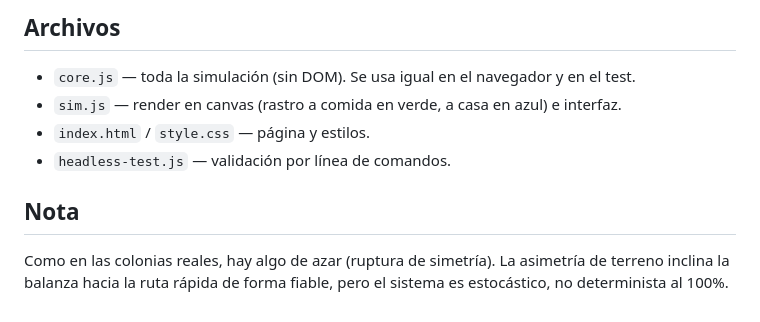
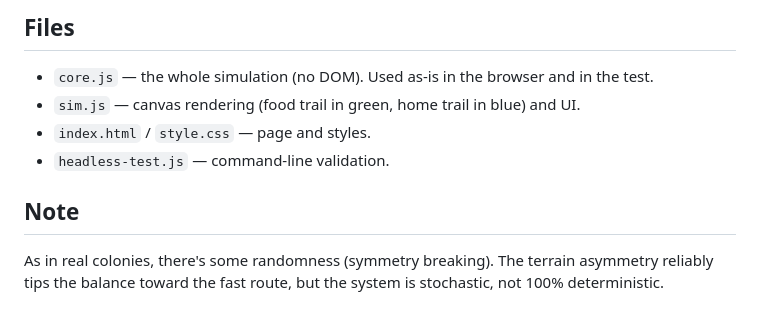
Before and after one commit to sarfios20/ant-simulation, a Markdown page: README.md, the part around one of its changes. Drawn GitHub-style.

Commit message:
Translate README to English

```diff
--- a/README.md
+++ b/README.md
@@ -74,13 +75,13 @@ con rastro fuerte y estable y entregas sostenidas.
 
-## Archivos
+## Files
 
-- `core.js` — toda la simulación (sin DOM). Se usa igual en el navegador y en el test.
-- `sim.js` — render en canvas (rastro a comida en verde, a casa en azul) e interfaz.
-- `index.html` / `style.css` — página y estilos.
-- `headless-test.js` — validación por línea de comandos.
+- `core.js` — the whole simulation (no DOM). Used as-is in the browser and in the test.
+- `sim.js` — canvas rendering (food trail in green, home trail in blue) and UI.
+- `index.html` / `style.css` — page and styles.
+- `headless-test.js` — command-line validation.
 
-## Nota
+## Note
 
-Como en las colonias reales, hay algo de azar (ruptura de simetría). La asimetría de
-terreno inclina la balanza hacia la ruta rápida de forma fiable, pero el sistema es
-estocástico, no determinista al 100%.
+As in real colonies, there's some randomness (symmetry breaking). The terrain asymmetry
+reliably tips the balance toward the fast route, but the system is
+stochastic, not 100% deterministic.
```
Also changed, not shown: other parts of README.md (+46 -45 lines).
